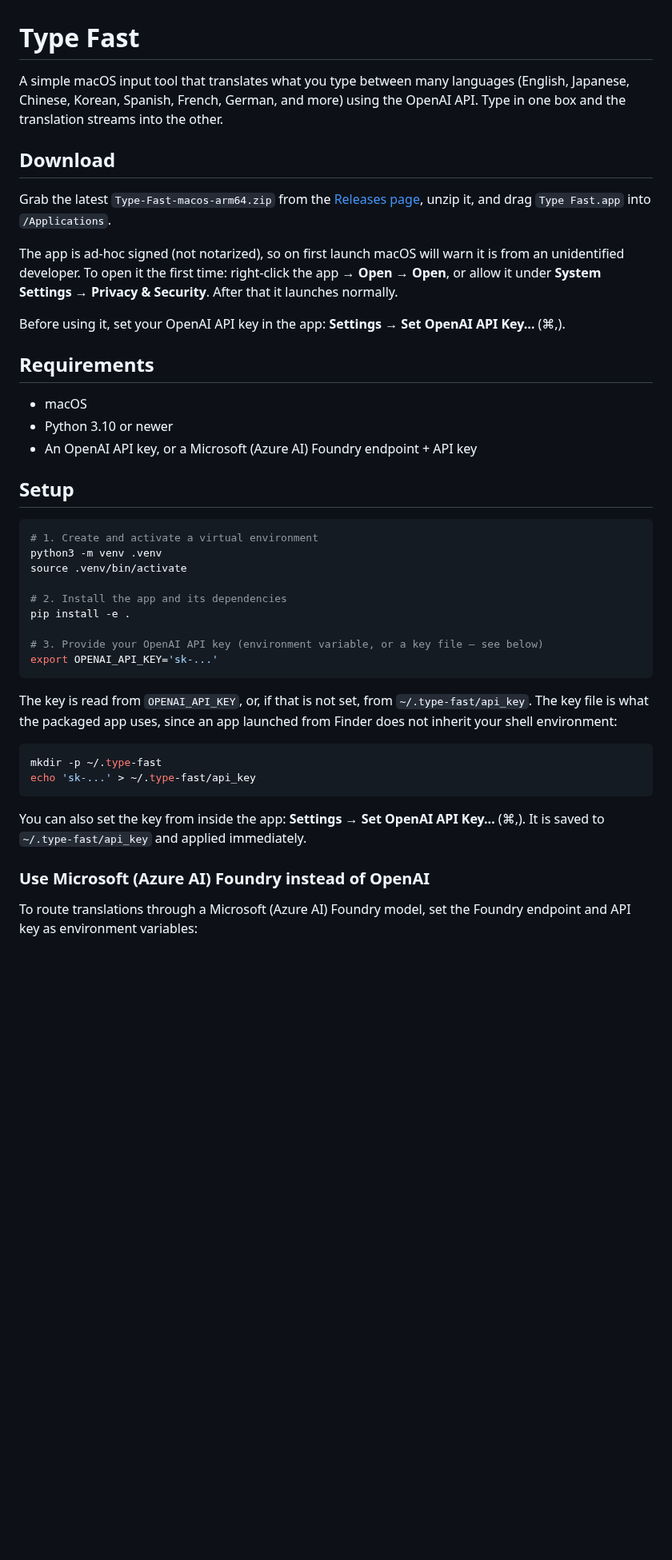
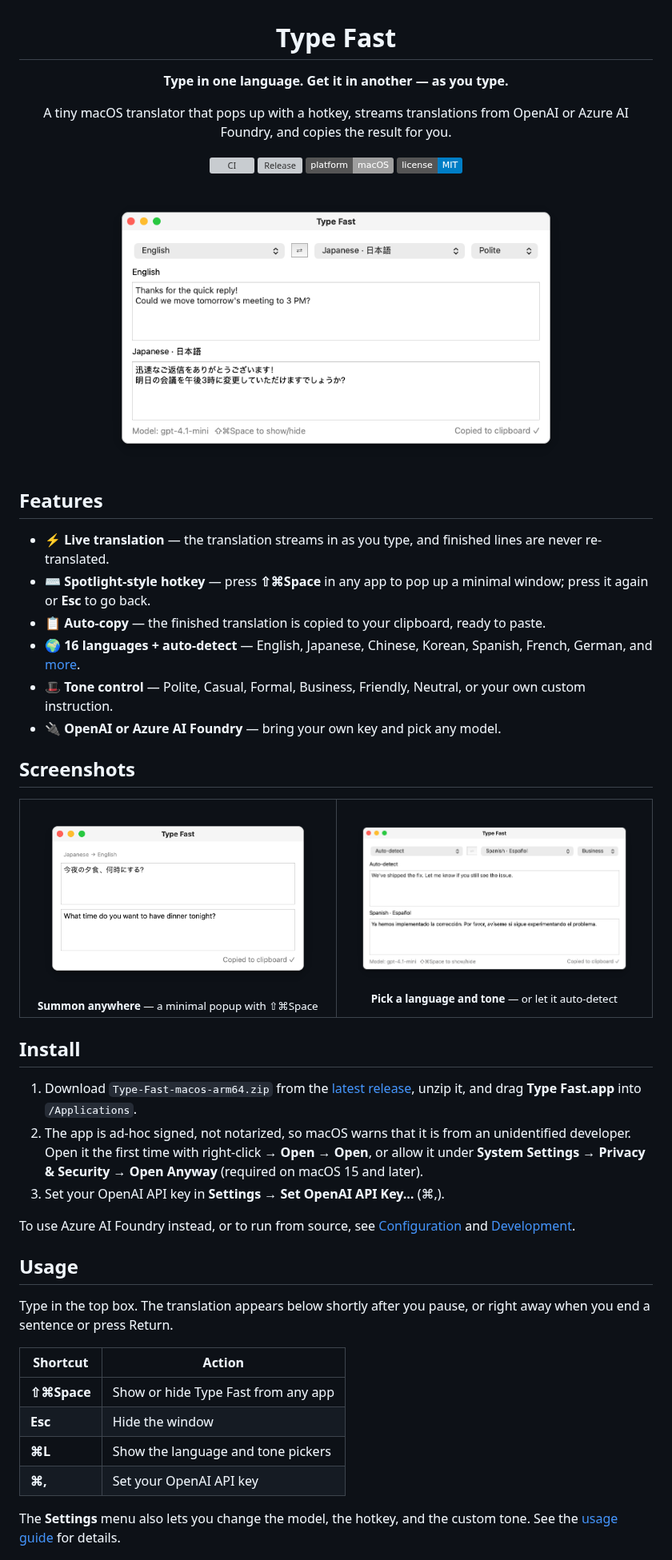
Before and after one commit to wangx173/type-fast, a Markdown page: README.md, the part around one of its changes. Shown at 80% size. GitHub-like rendering; pictures changed too: docs/images/hotkey.png (added), docs/images/languages.png (added), docs/images/main.png (added); badges without logos; blank space fills up the shorter version; grey boxes are pictures that could not be loaded.

````diff
--- a/README.md
+++ b/README.md
@@ -1,58 +3,74 @@
 # Type Fast
 
-A simple macOS input tool that translates what you type between many languages
-(English, Japanese, Chinese, Korean, Spanish, French, German, and more) using
-the OpenAI API. Type in one box and the translation
-streams into the other.
+**Type in one language. Get it in another — as you type.**
 
-## Download
+A tiny macOS translator that pops up with a hotkey, streams translations from
+OpenAI or Azure AI Foundry, and copies the result for you.
 
-Grab the latest `Type-Fast-macos-arm64.zip` from the
-[Releases page](https://github.com/wangx173/type-fast/releases), unzip it, and
-drag `Type Fast.app` into `/Applications`.
+[![CI](https://github.com/wangx173/type-fast/actions/workflows/ci.yml/badge.svg)](https://github.com/wangx173/type-fast/actions/workflows/ci.yml)
+[![Release](https://img.shields.io/github/v/release/wangx173/type-fast)](https://github.com/wangx173/type-fast/releases/latest)
+[![Platform](https://img.shields.io/badge/platform-macOS-lightgrey)](#install)
+[![License: MIT](https://img.shields.io/badge/license-MIT-blue)](LICENSE)
 
-The app is ad-hoc signed (not notarized), so on first launch macOS will warn it
-is from an unidentified developer. To open it the first time: right-click the
-app → **Open** → **Open**, or allow it under **System Settings → Privacy &
-Security**. After that it launches normally.
+<img src="docs/images/main.png" alt="Type Fast translating an English message into polite Japanese" width="600">
 
-Before using it, set your OpenAI API key in the app: **Settings → Set OpenAI API
-Key…** (⌘,).
+</div>
 
-## Requirements
+## Features
 
-- macOS
-- Python 3.10 or newer
-- An OpenAI API key, or a Microsoft (Azure AI) Foundry endpoint + API key
+- ⚡ **Live translation** — the translation streams in as you type, and
+  finished lines are never re-translated.
+- ⌨️ **Spotlight-style hotkey** — press **⇧⌘Space** in any app to pop up a
+  minimal window; press it again or **Esc** to go back.
+- 📋 **Auto-copy** — the finished translation is copied to your clipboard,
+  ready to paste.
+- 🌍 **16 languages + auto-detect** — English, Japanese, Chinese, Korean,
+  Spanish, French, German, and [more](docs/usage.md#languages).
+- 🎩 **Tone control** — Polite, Casual, Formal, Business, Friendly, Neutral, or
+  your own custom instruction.
+- 🔌 **OpenAI or Azure AI Foundry** — bring your own key and pick any model.
 
-## Setup
+## Screenshots
 
-```sh
-# 1. Create and activate a virtual environment
-python3 -m venv .venv
-source .venv/bin/activate
+<table>
+  <tr>
+    <td align="center" width="50%">
+      <img src="docs/images/hotkey.png" alt="Minimal window summoned with the hotkey, translating Japanese to English">
+      <br><sub><b>Summon anywhere</b> — a minimal popup with ⇧⌘Space</sub>
+    </td>
+    <td align="center" width="50%">
+      <img src="docs/images/languages.png" alt="Auto-detected English translated into Spanish with a Business tone">
+      <br><sub><b>Pick a language and tone</b> — or let it auto-detect</sub>
+    </td>
+  </tr>
+</table>
 
-# 2. Install the app and its dependencies
-pip install -e .
+## Install
 
-# 3. Provide your OpenAI API key (environment variable, or a key file — see below)
-export OPENAI_API_KEY='sk-...'
-```
+1. Download `Type-Fast-macos-arm64.zip` from the
+   [latest release](https://github.com/wangx173/type-fast/releases/latest),
+   unzip it, and drag **Type Fast.app** into `/Applications`.
+2. The app is ad-hoc signed, not notarized, so macOS warns that it is from an
+   unidentified developer. Open it the first time with right-click → **Open** →
+   **Open**, or allow it under **System Settings → Privacy & Security** →
+   **Open Anyway** (required on macOS 15 and later).
+3. Set your OpenAI API key in **Settings → Set OpenAI API Key…** (⌘,).
 
-The key is read from `OPENAI_API_KEY`, or, if that is not set, from
-`~/.type-fast/api_key`. The key file is what the packaged app uses, since an app
-launched from Finder does not inherit your shell environment:
+To use Azure AI Foundry instead, or to run from source, see
+[Configuration](docs/configuration.md) and [Development](docs/development.md).
 
-```sh
-mkdir -p ~/.type-fast
-echo 'sk-...' > ~/.type-fast/api_key
-```
+## Usage
 
-You can also set the key from inside the app: **Settings → Set OpenAI API Key…**
-(⌘,). It is saved to `~/.type-fast/api_key` and applied immediately.
+Type in the top box. The translation appears below shortly after you pause, or
+right away when you end a sentence or press Return.
 
-### Use Microsoft (Azure AI) Foundry instead of OpenAI
+| Shortcut                   | Action                                    |
+|----------------------------|-------------------------------------------|
+| **⇧⌘Space**                | Show or hide Type Fast from any app       |
+| **Esc**                    | Hide the window                           |
+| **⌘L**                     | Show the language and tone pickers        |
+| **⌘,**                     | Set your OpenAI API key                   |
 
-To route translations through a Microsoft (Azure AI) Foundry model, set the
-Foundry endpoint and API key as environment variables:
+The **Settings** menu also lets you change the model, the hotkey, and the
+custom tone. See the [usage guide](docs/usage.md) for details.
 
````
Also changed, not shown: other parts of README.md (+15 -161 lines), docs/configuration.md (added, +86 -0 lines), docs/development.md (added, +57 -0 lines), docs/usage.md (added, +125 -0 lines).
